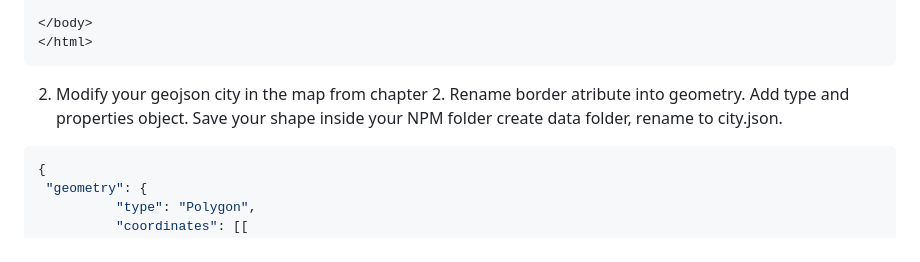
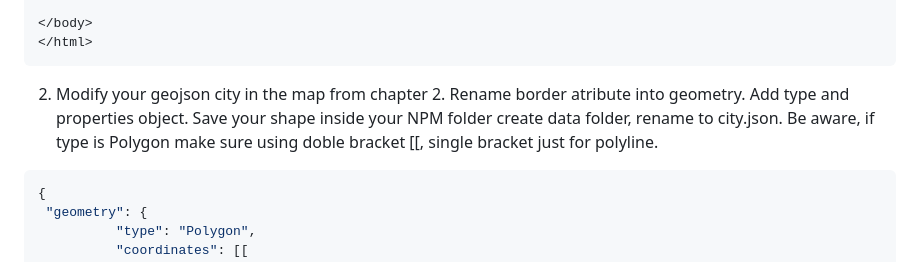
Before and after one commit to bukped/gis, a Markdown page: leaflet/README.md, the part around the change. Drawn GitHub-style.

````diff
--- a/leaflet/README.md
+++ b/leaflet/README.md
@@ -51,7 +51,7 @@ example folder  : /leaflet/chapter3/
 </html>
 ```
 
-2. Modify your geojson city in the map from chapter 2. Rename border atribute into geometry. Add type and properties object. Save your shape inside your NPM folder create data folder, rename to city.json.
+2. Modify your geojson city in the map from chapter 2. Rename border atribute into geometry. Add type and properties object. Save your shape inside your NPM folder create data folder, rename to city.json. Be aware, if type is Polygon make sure using doble bracket [[, single bracket just for polyline.
 
 ```json
 {
````
